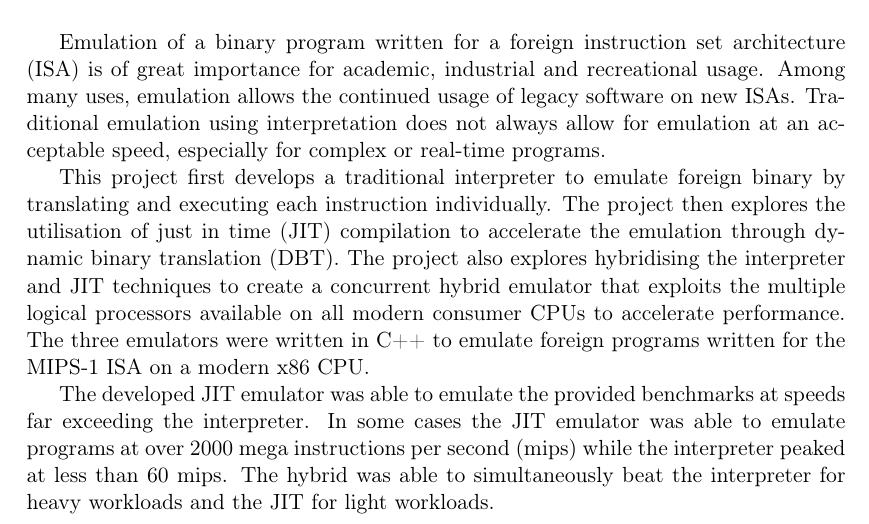
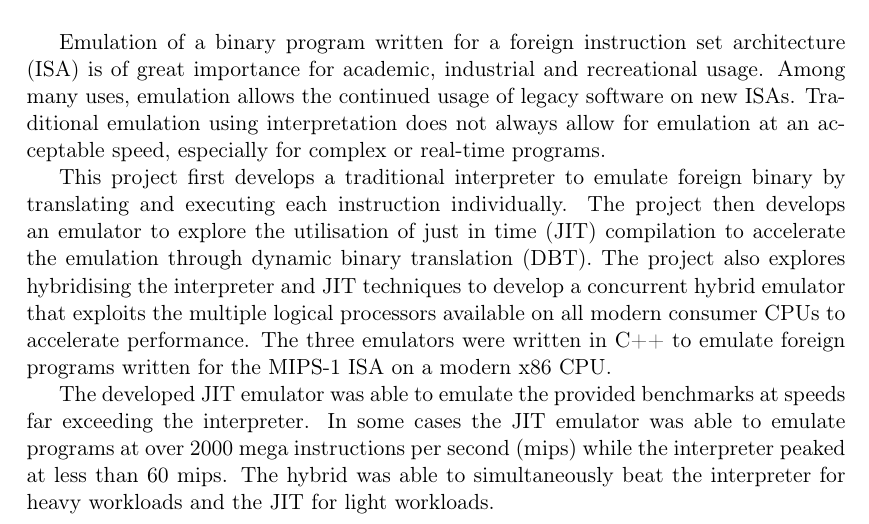
Before and after one commit to QFSW/JiTBoy-Dissertation, a LaTeX paper (main.tex, which reads sections/abstract.tex): part of page 3 of 84, cut so that both start at the same text. Compiled offline with pdfLaTeX.

Commit message:
abstract again

```diff
--- a/sections/abstract.tex
+++ b/sections/abstract.tex
@@ -1,7 +1,7 @@
 \begin{abstract}
     Emulation of a binary program written for a foreign instruction set architecture (ISA) is of great importance for academic, industrial and recreational usage. Among many uses, emulation allows the continued usage of legacy software on new ISAs. Traditional emulation using interpretation does not always allow for emulation at an acceptable speed, especially for complex or real-time programs.
 
-    This project first develops a traditional interpreter to emulate foreign binary by translating and executing each instruction individually. The project then explores the utilisation of just in time (JIT) compilation to accelerate the emulation through dynamic binary translation (DBT). The project also explores hybridising the interpreter and JIT techniques to create a concurrent hybrid emulator that exploits the multiple logical processors available on all modern consumer CPUs to accelerate performance. The three emulators were written in C++ to emulate foreign programs written for the MIPS-1 ISA on a modern x86 CPU.
+    This project first develops a traditional interpreter to emulate foreign binary by translating and executing each instruction individually. The project then develops an emulator to explore the utilisation of just in time (JIT) compilation to accelerate the emulation through dynamic binary translation (DBT). The project also explores hybridising the interpreter and JIT techniques to develop a concurrent hybrid emulator that exploits the multiple logical processors available on all modern consumer CPUs to accelerate performance. The three emulators were written in C++ to emulate foreign programs written for the MIPS-1 ISA on a modern x86 CPU.
 
     The developed JIT emulator was able to emulate the provided benchmarks at speeds far exceeding the interpreter. In some cases the JIT emulator was able to emulate programs at over 2000 mega instructions per second (mips) while the interpreter peaked at less than 60 mips. The hybrid was able to simultaneously beat the interpreter for heavy workloads and the JIT for light workloads.
 \end{abstract}
```
